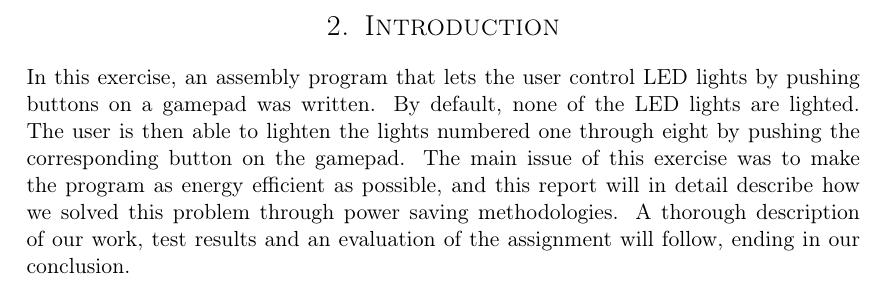
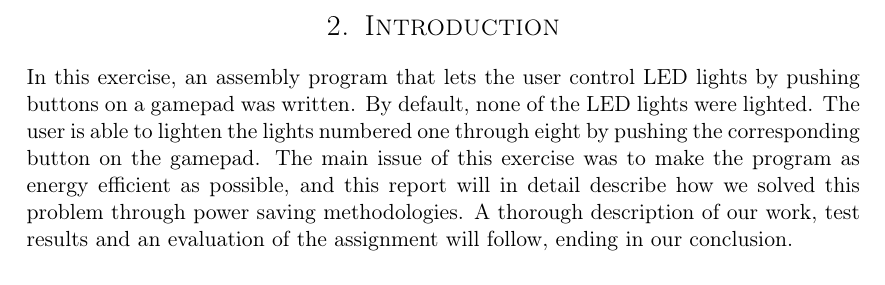
Before and after one commit to cristeahub/eeds, a LaTeX document (ex1/report/report.tex, which reads ex1/report/introduction/introduction.tex): part of page 4 of 19, cut so that both start at the same text. Compiled offline with pdfLaTeX.

Commit message:
SENDER INTRO TIL MASTRING

```diff
--- a/ex1/report/introduction/introduction.tex
+++ b/ex1/report/introduction/introduction.tex
@@ -1,7 +1,7 @@
 \section{Introduction}
 
 In this exercise, an assembly program that lets the user control LED lights by pushing buttons on a gamepad was written.
-By default, none of the LED lights are lighted.
-The user is then able to lighten the lights numbered one through eight by pushing the corresponding button on the gamepad.
+By default, none of the LED lights were lighted.
+The user is able to lighten the lights numbered one through eight by pushing the corresponding button on the gamepad.
 The main issue of this exercise was to make the program as energy efficient as possible, and this report will in detail describe how we solved this problem through power saving methodologies.
 A thorough description of our work, test results and an evaluation of the assignment will follow, ending in our conclusion.
```
